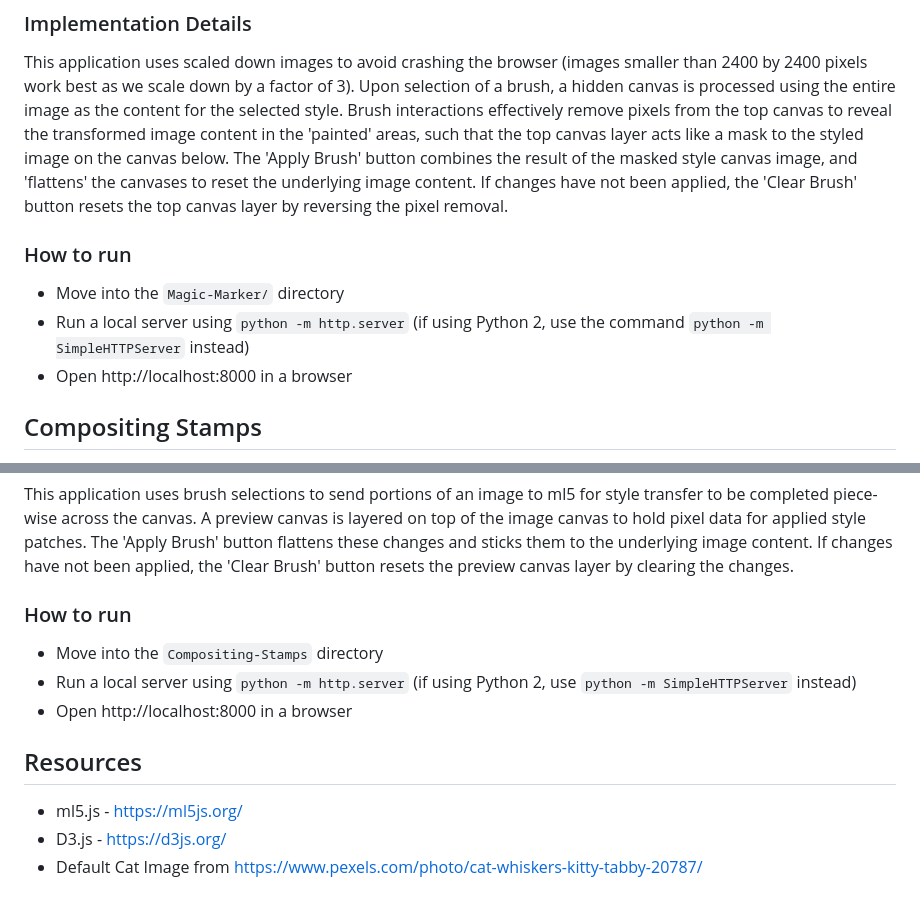
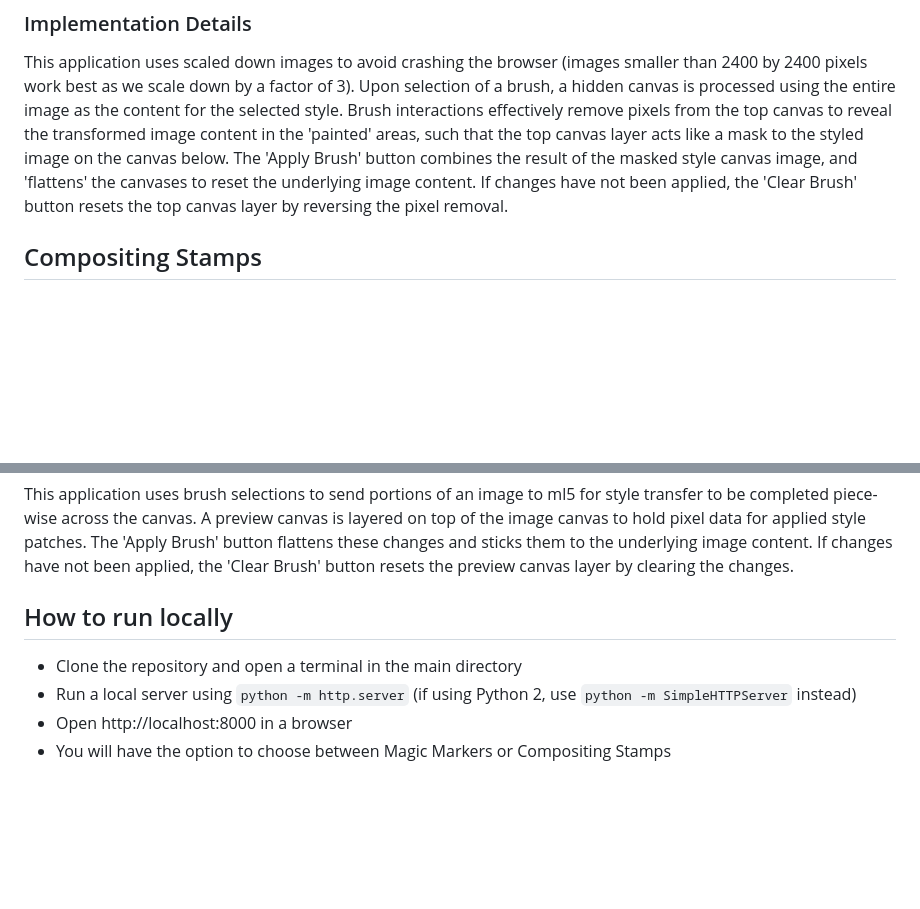
Before and after one commit to CreativeCodingLab/DataBrushes, a Markdown page: README.md, 2 parts joined by grey strips. Drawn GitHub-style; blank space fills up the shorter version.

```diff
--- a/README.md
+++ b/README.md
@@ -22,10 +40,7 @@ Below is a video/gif demonstrating usage of the magic marker implementation, as
 ### Implementation Details
 This application uses scaled down images to avoid crashing the browser (images smaller than 2400 by 2400 pixels work best as we scale down by a factor of 3). Upon selection of a brush, a hidden canvas is processed using the entire image as the content for the selected style. Brush interactions effectively remove pixels from the top canvas to reveal the transformed image content in the 'painted' areas, such that the top canvas layer acts like a mask to the styled image on the canvas below. The 'Apply Brush' button combines the result of the masked style canvas image, and 'flattens' the canvases to reset the underlying image content. If changes have not been applied, the 'Clear Brush' button resets the top canvas layer by reversing the pixel removal.
 
-### How to run
-- Move into the `Magic-Marker/` directory
-- Run a local server using `python -m http.server` (if using Python 2, use the command `python -m SimpleHTTPServer` instead)
-- Open http://localhost:8000 in a browser
+
 
 
 
@@ -47,13 +62,8 @@ Below is a video/gif demonstrating the usage of the patch painting application,
 ### Implementation Details
 This application uses brush selections to send portions of an image to ml5 for style transfer to be completed piece-wise across the canvas. A preview canvas is layered on top of the image canvas to hold pixel data for applied style patches. The 'Apply Brush' button flattens these changes and sticks them to the underlying image content. If changes have not been applied, the 'Clear Brush' button resets the preview canvas layer by clearing the changes.
 
-### How to run
-- Move into the `Compositing-Stamps` directory
+## How to run locally
+- Clone the repository and open a terminal in the main directory
 - Run a local server using `python -m http.server` (if using Python 2, use `python -m SimpleHTTPServer` instead)
 - Open http://localhost:8000 in a browser
-
-
-## Resources
-- ml5.js - https://ml5js.org/
-- D3.js - https://d3js.org/
-- Default Cat Image from https://www.pexels.com/photo/cat-whiskers-kitty-tabby-20787/
+- You will have the option to choose between Magic Markers or Compositing Stamps
```
Also changed, not shown: other parts of README.md (+24 -6 lines), Results-Media/startscreenmagicmarker.png (added).
